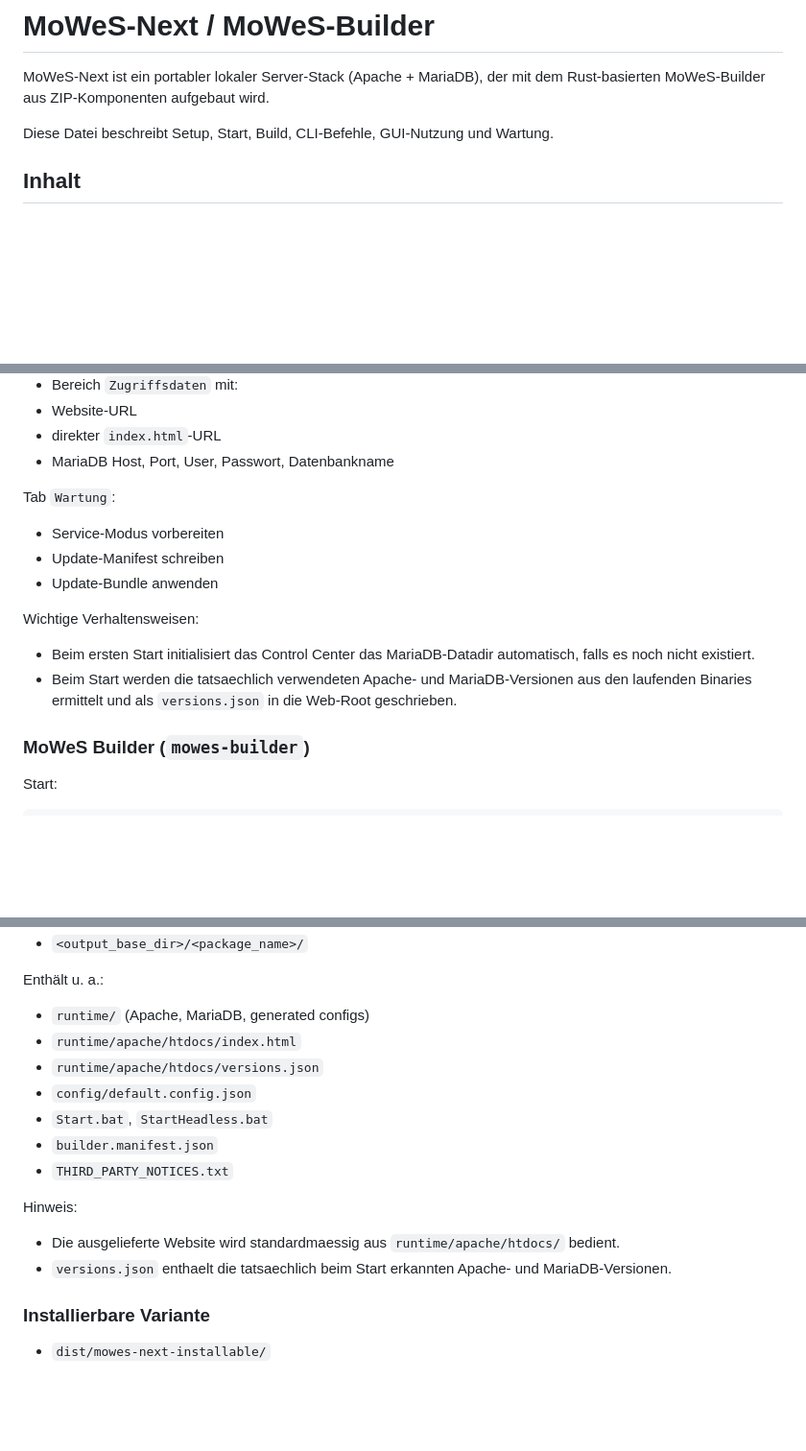
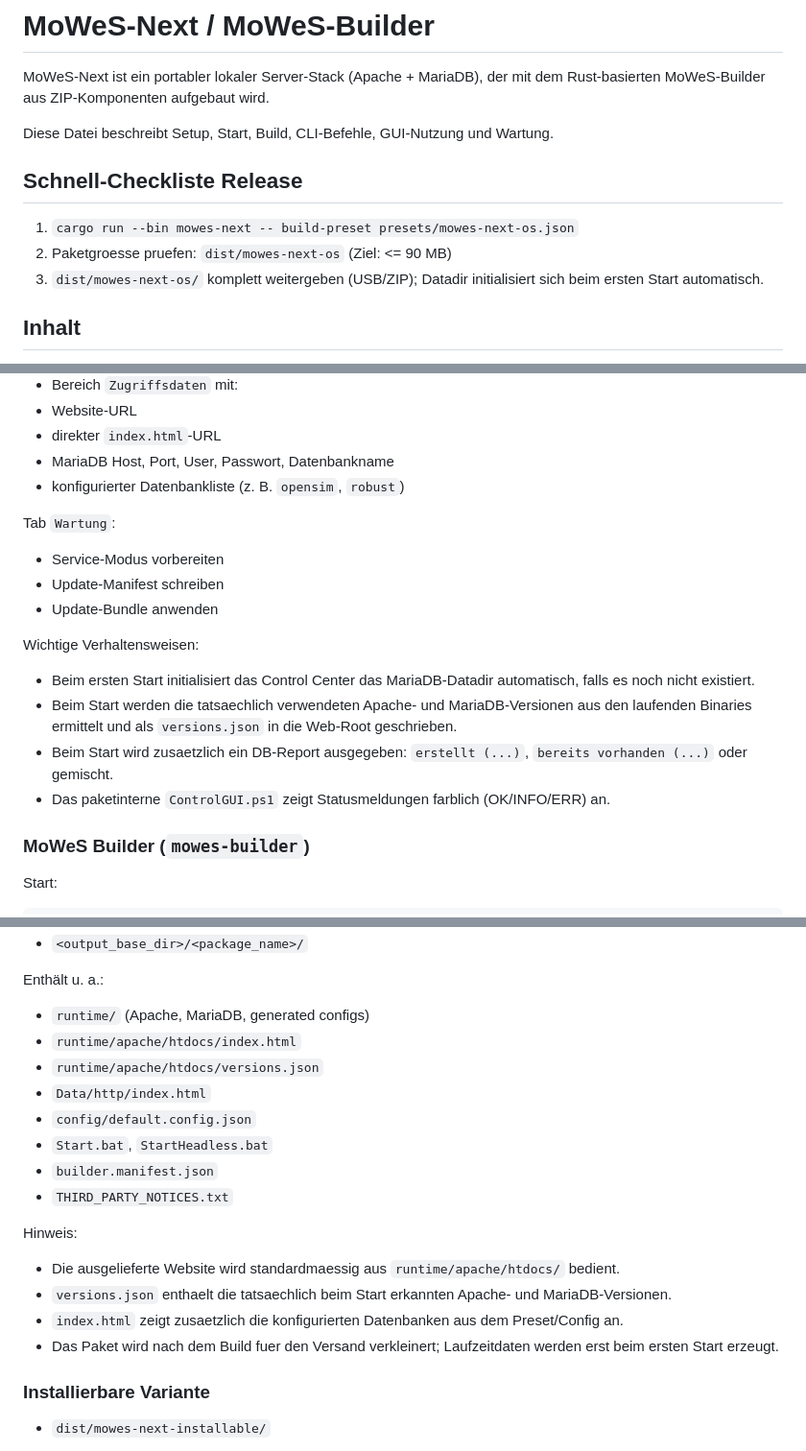
Before and after one commit to ManfredAabye/MoWeS-Next, a Markdown page: README.md, 3 parts joined by grey strips. Shown at 96% size. GitHub-like rendering; blank space fills up the shorter version.

```diff
--- a/README.md
+++ b/README.md
@@ -3,6 +3,12 @@
 MoWeS-Next ist ein portabler lokaler Server-Stack (Apache + MariaDB), der mit dem Rust-basierten MoWeS-Builder aus ZIP-Komponenten aufgebaut wird.
 
 Diese Datei beschreibt Setup, Start, Build, CLI-Befehle, GUI-Nutzung und Wartung.
+
+## Schnell-Checkliste Release
+
+1. `cargo run --bin mowes-next -- build-preset presets/mowes-next-os.json`
+1. Paketgroesse pruefen: `dist/mowes-next-os` (Ziel: <= 90 MB)
+1. `dist/mowes-next-os/` komplett weitergeben (USB/ZIP); Datadir initialisiert sich beim ersten Start automatisch.
 
 ## Inhalt
 
@@ -134,6 +142,7 @@ Tab `Betrieb`:
 - Website-URL
 - direkter `index.html`-URL
 - MariaDB Host, Port, User, Passwort, Datenbankname
+- konfigurierter Datenbankliste (z. B. `opensim`, `robust`)
 
 Tab `Wartung`:
 
@@ -145,6 +154,8 @@ Wichtige Verhaltensweisen:
 
 - Beim ersten Start initialisiert das Control Center das MariaDB-Datadir automatisch, falls es noch nicht existiert.
 - Beim Start werden die tatsaechlich verwendeten Apache- und MariaDB-Versionen aus den laufenden Binaries ermittelt und als `versions.json` in die Web-Root geschrieben.
+- Beim Start wird zusaetzlich ein DB-Report ausgegeben: `erstellt (...)`, `bereits vorhanden (...)` oder gemischt.
+- Das paketinterne `ControlGUI.ps1` zeigt Statusmeldungen farblich (OK/INFO/ERR) an.
 
 ### MoWeS Builder (`mowes-builder`)
 
@@ -267,6 +285,7 @@ Enthält u. a.:
 - `runtime/` (Apache, MariaDB, generated configs)
 - `runtime/apache/htdocs/index.html`
 - `runtime/apache/htdocs/versions.json`
+- `Data/http/index.html`
 - `config/default.config.json`
 - `Start.bat`, `StartHeadless.bat`
 - `builder.manifest.json`
@@ -276,6 +295,8 @@ Hinweis:
 
 - Die ausgelieferte Website wird standardmaessig aus `runtime/apache/htdocs/` bedient.
 - `versions.json` enthaelt die tatsaechlich beim Start erkannten Apache- und MariaDB-Versionen.
+- `index.html` zeigt zusaetzlich die konfigurierten Datenbanken aus dem Preset/Config an.
+- Das Paket wird nach dem Build fuer den Versand verkleinert; Laufzeitdaten werden erst beim ersten Start erzeugt.
 
 ### Installierbare Variante
 
```
Also changed, not shown: other parts of README.md (+46 -1 lines).
